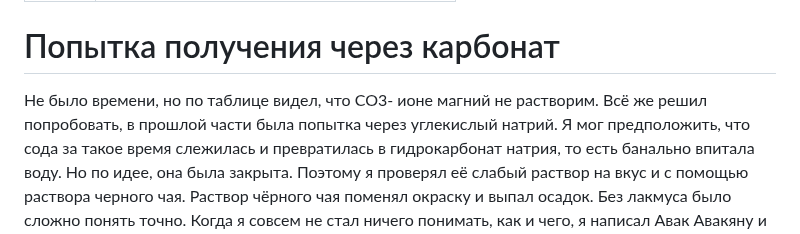
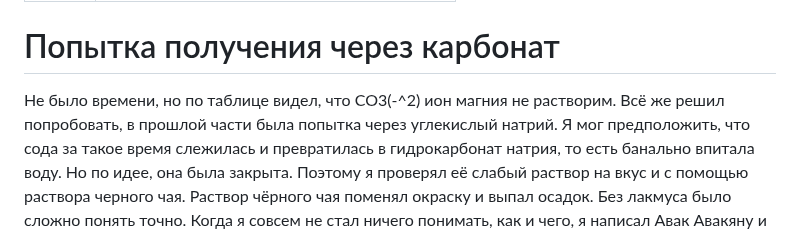
Before and after one commit to wipedlifepotato/wipedlifepotato.github.io, a Markdown page: experimentAceMg2.md, the part around the change. GitHub-like rendering.

Commit message:
fix опечатку

```diff
--- a/experimentAceMg2.md
+++ b/experimentAceMg2.md
@@ -4,7 +4,7 @@ title: (часть 2) Попытка получения цитрата магн
 ---
 
 # Попытка получения через карбонат
-Не было времени, но по таблице видел, что CO3- ионе магний не растворим. Всё же решил попробовать, в прошлой части была попытка через углекислый натрий.
+Не было времени, но по таблице видел, что CO3(-^2) ион магния не растворим. Всё же решил попробовать, в прошлой части была попытка через углекислый натрий.
 Я мог предположить, что сода за такое время слежилась и превратилась в гидрокарбонат натрия, то есть банально впитала воду. Но по идее, она была закрыта.
 Поэтому я проверял её слабый раствор на вкус и с помощью раствора черного чая. Раствор чёрного чая поменял окраску и выпал осадок. Без лакмуса было сложно понять точно.
 Когда я совсем не стал ничего понимать, как и чего, я написал Авак Авакяну и получил ответ:
```
